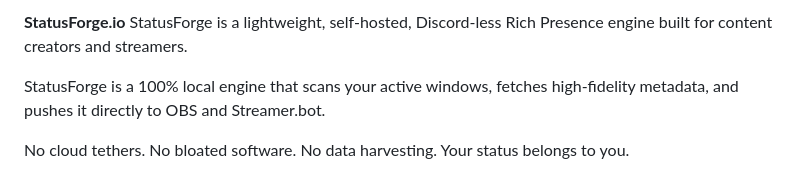
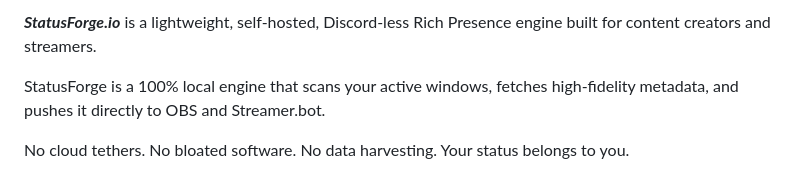
Before and after one commit to BeardedOddity/StatusForge.io, a Markdown page: README.md, the part around the change. Rendered like a GitHub page.

Commit message:
Fix formatting in README.md
Correct formatting of the project title and description.

```diff
--- a/README.md
+++ b/README.md
@@ -1,5 +1,5 @@
- **StatusForge.io**
-StatusForge is a lightweight, self-hosted, Discord-less Rich Presence engine built for content creators and streamers.
+ ***StatusForge.io***
+is a lightweight, self-hosted, Discord-less Rich Presence engine built for content creators and streamers.
 
 StatusForge is a 100% local engine that scans your active windows, fetches high-fidelity metadata, and pushes it directly to OBS and Streamer.bot.
 
```
